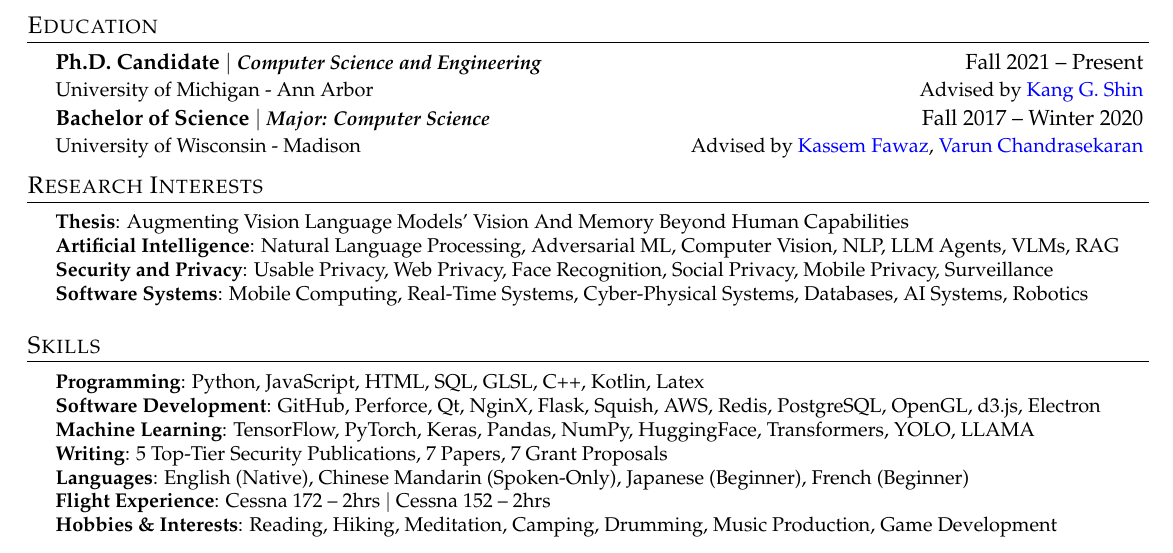
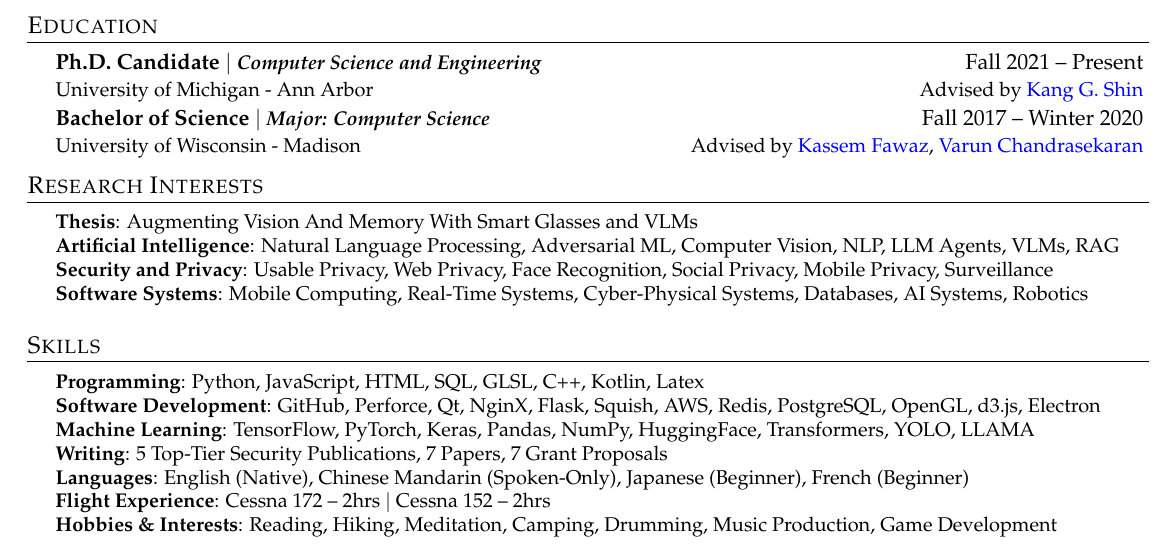
Before and after one commit to byron123t/resume, a LaTeX CV (CV.tex, which reads content/020_Areas.tex): part of page 1 of 3, cut so that both start at the same text. Compiled offline with pdfLaTeX.

Commit message:
Updates from Overleaf

```diff
--- a/content/020_Areas.tex
+++ b/content/020_Areas.tex
@@ -1,7 +1,7 @@
 \section{Research Interests}
  \begin{itemize}[leftmargin=0.5cm, label={}]
     \small{\item{
-     \textbf{Thesis}{: Augmenting Vision Language Models' Vision And Memory Beyond Human Capabilities} \\
+     \textbf{Thesis}{: Augmenting Vision And Memory With Smart Glasses and VLMs} \\
      \textbf{Artificial Intelligence}{: Natural Language Processing, Adversarial ML, Computer Vision, NLP, LLM Agents, VLMs, RAG} \\
      \textbf{Security and Privacy}{: Usable Privacy, Web Privacy, Face Recognition, Social Privacy, Mobile Privacy, Surveillance} \\
      \textbf{Software Systems}{: Mobile Computing, Real-Time Systems, Cyber-Physical Systems, Databases, AI Systems, Robotics} \\
```
Also changed, not shown: CV_Brian_Tang.pdf, Resume_Brian_Tang.pdf.
